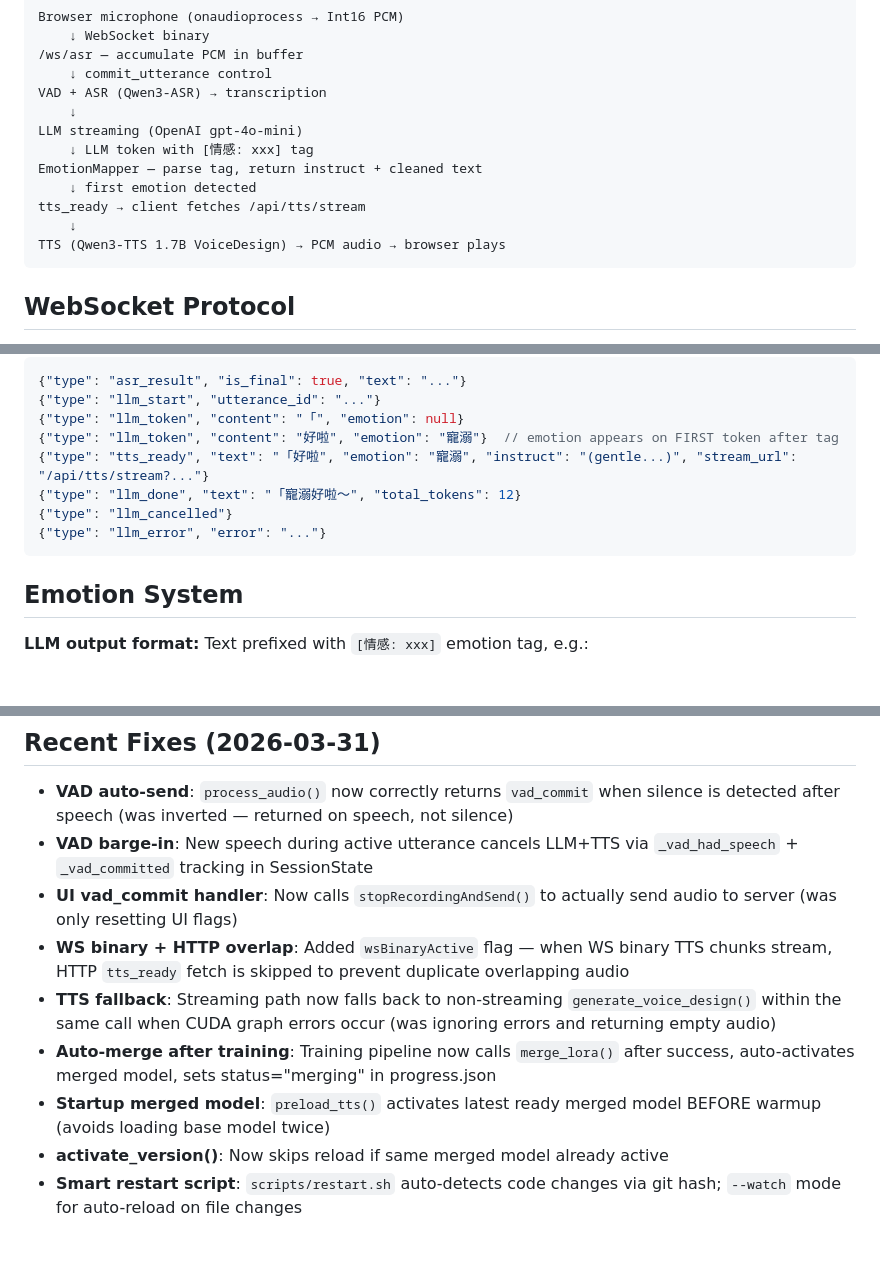
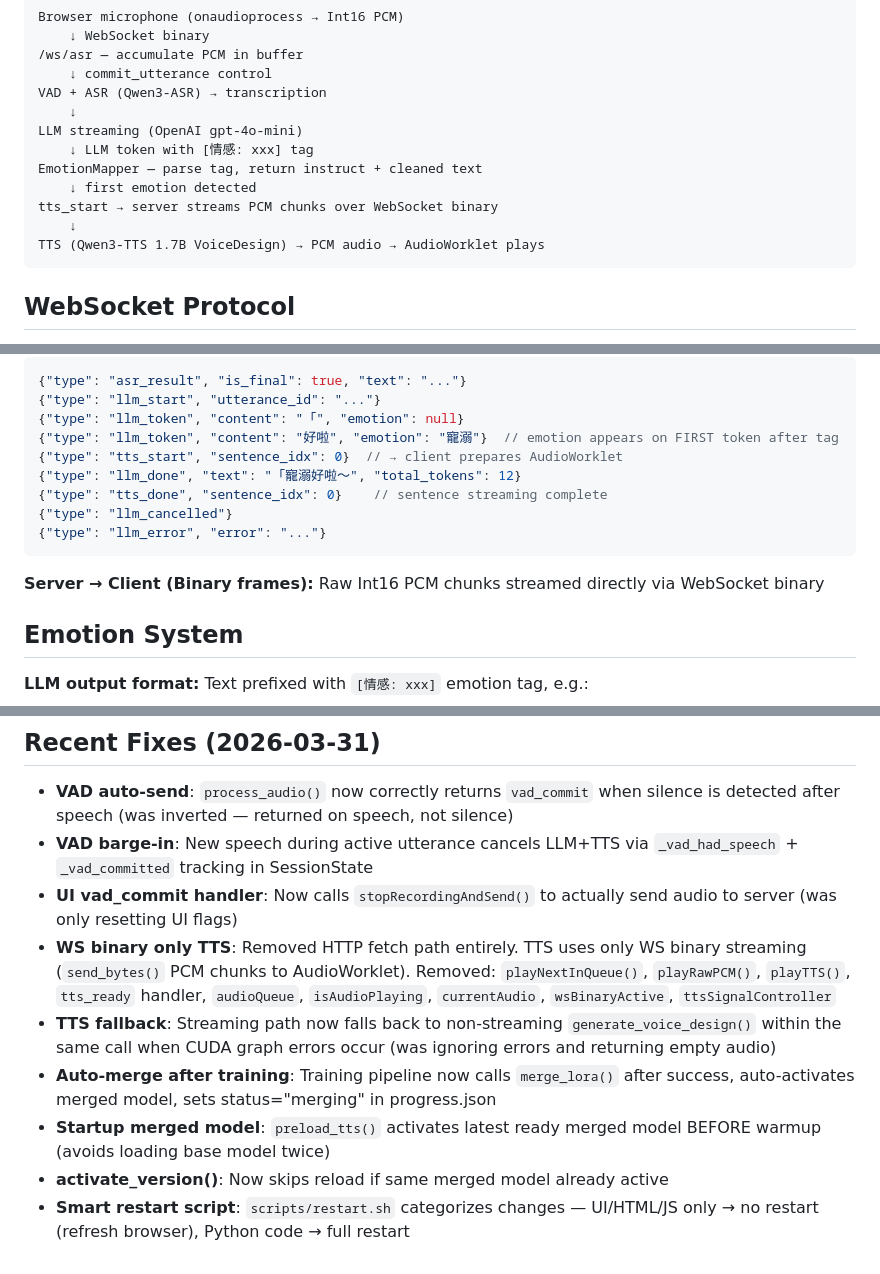
Before and after one commit to markkobo/voice-ai-pipeline, a Markdown page: CLAUDE.md, 3 parts joined by grey strips. Drawn GitHub-style; blank space fills up the shorter version.

````diff
--- a/CLAUDE.md
+++ b/CLAUDE.md
@@ -77,9 +77,9 @@ LLM streaming (OpenAI gpt-4o-mini)
     ↓ LLM token with [情感: xxx] tag
 EmotionMapper — parse tag, return instruct + cleaned text
     ↓ first emotion detected
-tts_ready → client fetches /api/tts/stream
+tts_start → server streams PCM chunks over WebSocket binary
     ↓
-TTS (Qwen3-TTS 1.7B VoiceDesign) → PCM audio → browser plays
+TTS (Qwen3-TTS 1.7B VoiceDesign) → PCM audio → AudioWorklet plays
 ```
 
 ## WebSocket Protocol
@@ -100,11 +100,14 @@ TTS (Qwen3-TTS 1.7B VoiceDesign) → PCM audio → browser plays
 {"type": "llm_start", "utterance_id": "..."}
 {"type": "llm_token", "content": "「", "emotion": null}
 {"type": "llm_token", "content": "好啦", "emotion": "寵溺"}  // emotion appears on FIRST token after tag
-{"type": "tts_ready", "text": "「好啦", "emotion": "寵溺", "instruct": "(gentle...)", "stream_url": "/api/tts/stream?..."}
+{"type": "tts_start", "sentence_idx": 0}  // → client prepares AudioWorklet
 {"type": "llm_done", "text": "「寵溺好啦～", "total_tokens": 12}
+{"type": "tts_done", "sentence_idx": 0}    // sentence streaming complete
 {"type": "llm_cancelled"}
 {"type": "llm_error", "error": "..."}
 ```
+
+**Server → Client (Binary frames):** Raw Int16 PCM chunks streamed directly via WebSocket binary
 
 ## Emotion System
 
@@ -213,9 +216,9 @@ USE_QWEN_ASR=false pytest tests/test_ws_asr.py::TestWebSocketIntegration -v
 - **VAD auto-send**: `process_audio()` now correctly returns `vad_commit` when silence is detected after speech (was inverted — returned on speech, not silence)
 - **VAD barge-in**: New speech during active utterance cancels LLM+TTS via `_vad_had_speech` + `_vad_committed` tracking in SessionState
 - **UI vad_commit handler**: Now calls `stopRecordingAndSend()` to actually send audio to server (was only resetting UI flags)
-- **WS binary + HTTP overlap**: Added `wsBinaryActive` flag — when WS binary TTS chunks stream, HTTP `tts_ready` fetch is skipped to prevent duplicate overlapping audio
+- **WS binary only TTS**: Removed HTTP fetch path entirely. TTS uses only WS binary streaming (`send_bytes()` PCM chunks to AudioWorklet). Removed: `playNextInQueue()`, `playRawPCM()`, `playTTS()`, `tts_ready` handler, `audioQueue`, `isAudioPlaying`, `currentAudio`, `wsBinaryActive`, `ttsSignalController`
 - **TTS fallback**: Streaming path now falls back to non-streaming `generate_voice_design()` within the same call when CUDA graph errors occur (was ignoring errors and returning empty audio)
 - **Auto-merge after training**: Training pipeline now calls `merge_lora()` after success, auto-activates merged model, sets status="merging" in progress.json
 - **Startup merged model**: `preload_tts()` activates latest ready merged model BEFORE warmup (avoids loading base model twice)
 - **activate_version()**: Now skips reload if same merged model already active
-- **Smart restart script**: `scripts/restart.sh` auto-detects code changes via git hash; `--watch` mode for auto-reload on file changes
+- **Smart restart script**: `scripts/restart.sh` categorizes changes — UI/HTML/JS only → no restart (refresh browser), Python code → full restart
````
Also changed, not shown: other parts of CLAUDE.md (+1 -1 lines), RFC_M4_LORA_TRAINING.md (+24 -3 lines).
